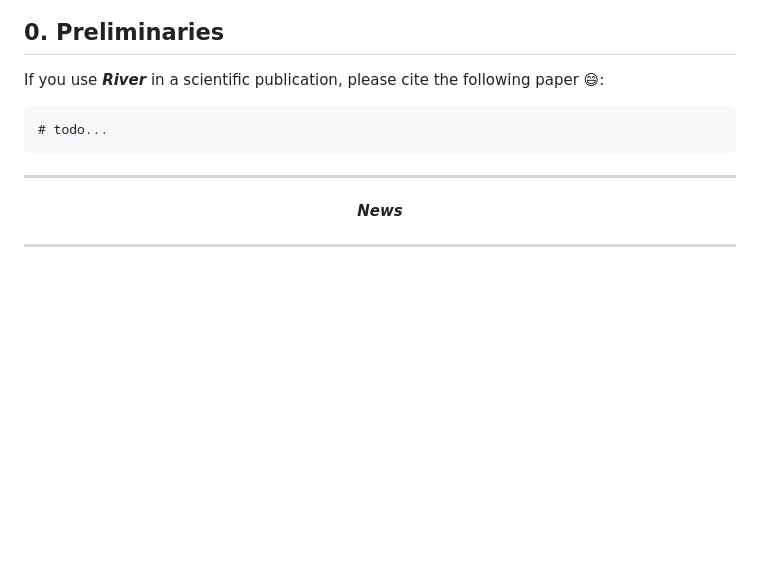
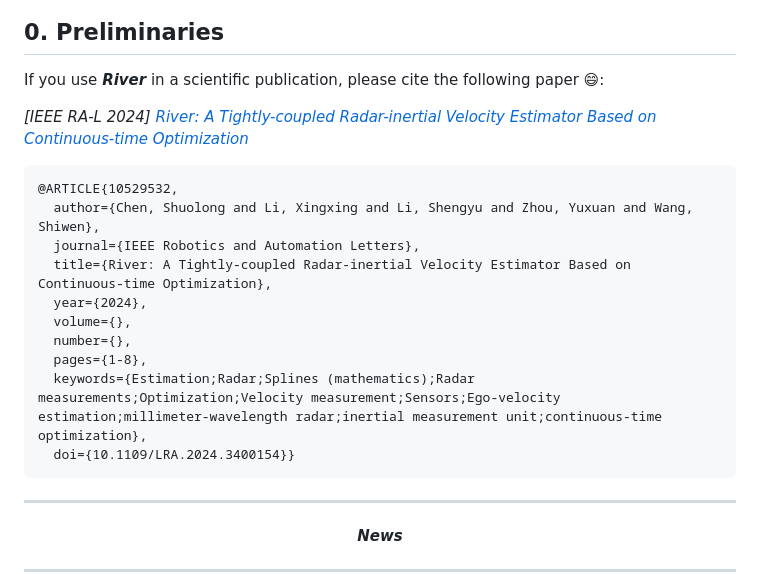
Before and after one commit to Unsigned-Long/River, a Markdown page: readme.md, the part around the change. Rendered like a GitHub page; blank space fills up the shorter version.

Commit message:
update citation

````diff
--- a/readme.md
+++ b/readme.md
@@ -8,8 +8,19 @@
 
 If you use ***River*** in a scientific publication, please cite the following  paper :smile::
 
+*[IEEE RA-L 2024]* *[River: A Tightly-coupled Radar-inertial Velocity Estimator Based on Continuous-time Optimization](https://ieeexplore.ieee.org/document/10529532)*
+
 ```latex
-# todo...
+@ARTICLE{10529532,
+  author={Chen, Shuolong and Li, Xingxing and Li, Shengyu and Zhou, Yuxuan and Wang, Shiwen},
+  journal={IEEE Robotics and Automation Letters},
+  title={River: A Tightly-coupled Radar-inertial Velocity Estimator Based on Continuous-time Optimization},
+  year={2024},
+  volume={},
+  number={},
+  pages={1-8},
+  keywords={Estimation;Radar;Splines (mathematics);Radar measurements;Optimization;Velocity measurement;Sensors;Ego-velocity estimation;millimeter-wavelength radar;inertial measurement unit;continuous-time optimization},
+  doi={10.1109/LRA.2024.3400154}}
 ```
 
 <hr style=" height:4px;border:none;border-top:4px solid #8a589f;border-bottom:4px solid #f34b7d;" />
````
